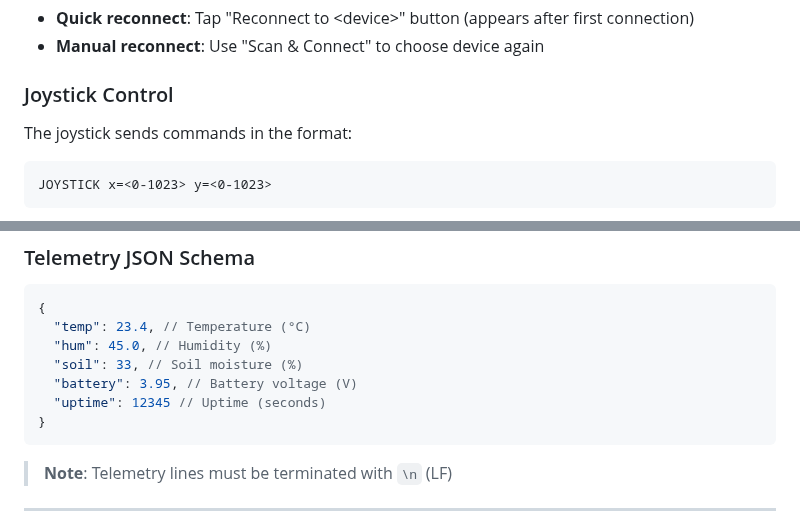
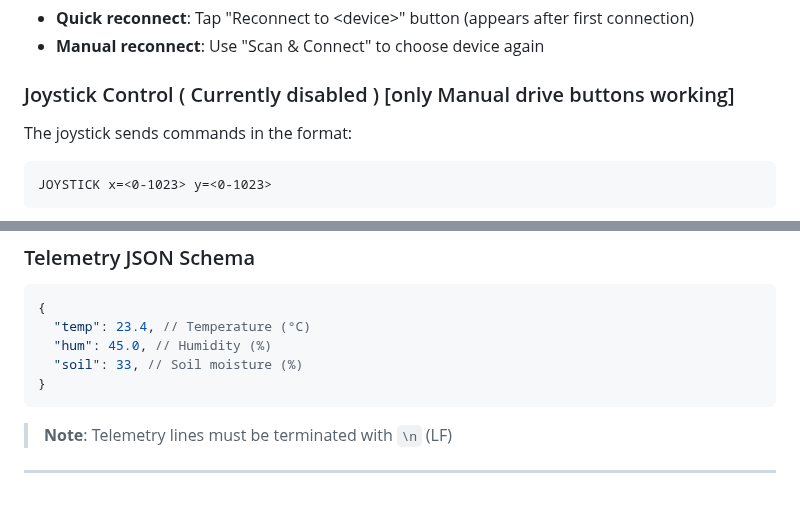
Before and after one commit to Brave-Programmmer/NexSoil, a Markdown page: README.md, 2 parts joined by grey strips. Rendered like a GitHub page; blank space fills up the shorter version.

````diff
--- a/README.md
+++ b/README.md
@@ -138,7 +138,7 @@ flutter run --release -d <device-id>
 - **Quick reconnect**: Tap "Reconnect to \<device\>" button (appears after first connection)
 - **Manual reconnect**: Use "Scan & Connect" to choose device again
 
-### Joystick Control
+### Joystick Control ( Currently disabled ) [only Manual drive buttons working]
 
 The joystick sends commands in the format:
 
@@ -309,8 +275,6 @@ PING                  # Connection health check (expects "OK ROVER Vx.y")
   "temp": 23.4, // Temperature (°C)
   "hum": 45.0, // Humidity (%)
   "soil": 33, // Soil moisture (%)
-  "battery": 3.95, // Battery voltage (V)
-  "uptime": 12345 // Uptime (seconds)
 }
 ```
 
````
Also changed, not shown: other parts of README.md (+5 -76 lines).
